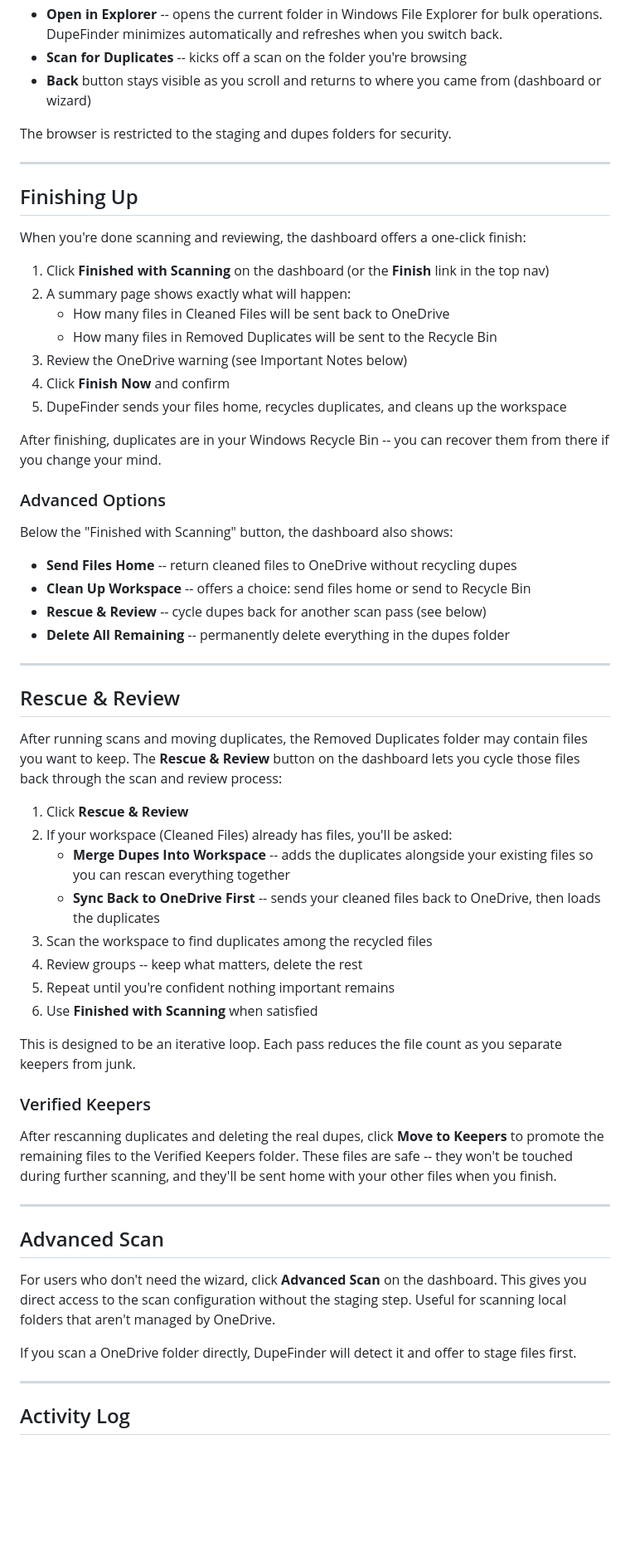
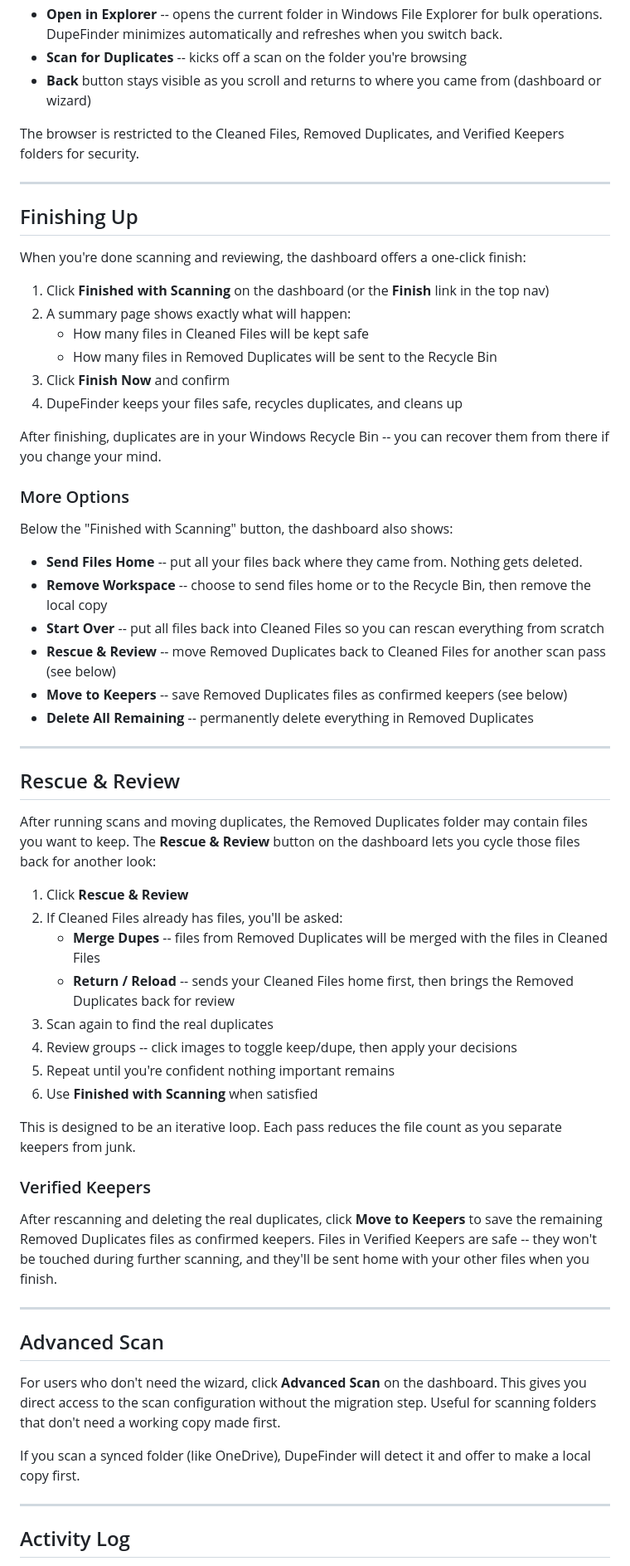
Before and after one commit to johnathanneals-dev/PixHerder, a Markdown page: USERS_MANUAL.md, the part around one of its changes. Shown at 83% size. Rendered like a GitHub page; blank space fills up the shorter version.

```diff
--- a/USERS_MANUAL.md
+++ b/USERS_MANUAL.md
@@ -139,7 +133,7 @@ The built-in file browser shows image thumbnails in a grid. Features:
 - **Scan for Duplicates** -- kicks off a scan on the folder you're browsing
 - **Back** button stays visible as you scroll and returns to where you came from (dashboard or wizard)
 
-The browser is restricted to the staging and dupes folders for security.
+The browser is restricted to the Cleaned Files, Removed Duplicates, and Verified Keepers folders for security.
 
 ---
 
@@ -149,35 +143,36 @@ When you're done scanning and reviewing, the dashboard offers a one-click finish
 
 1. Click **Finished with Scanning** on the dashboard (or the **Finish** link in the top nav)
 2. A summary page shows exactly what will happen:
-   - How many files in Cleaned Files will be sent back to OneDrive
+   - How many files in Cleaned Files will be kept safe
    - How many files in Removed Duplicates will be sent to the Recycle Bin
-3. Review the OneDrive warning (see Important Notes below)
-4. Click **Finish Now** and confirm
-5. DupeFinder sends your files home, recycles duplicates, and cleans up the workspace
+3. Click **Finish Now** and confirm
+4. DupeFinder keeps your files safe, recycles duplicates, and cleans up
 
 After finishing, duplicates are in your Windows Recycle Bin -- you can recover them from there if you change your mind.
 
-### Advanced Options
+### More Options
 
 Below the "Finished with Scanning" button, the dashboard also shows:
 
-- **Send Files Home** -- return cleaned files to OneDrive without recycling dupes
-- **Clean Up Workspace** -- offers a choice: send files home or send to Recycle Bin
-- **Rescue & Review** -- cycle dupes back for another scan pass (see below)
-- **Delete All Remaining** -- permanently delete everything in the dupes folder
+- **Send Files Home** -- put all your files back where they came from. Nothing gets deleted.
+- **Remove Workspace** -- choose to send files home or to the Recycle Bin, then remove the local copy
+- **Start Over** -- put all files back into Cleaned Files so you can rescan everything from scratch
+- **Rescue & Review** -- move Removed Duplicates back to Cleaned Files for another scan pass (see below)
+- **Move to Keepers** -- save Removed Duplicates files as confirmed keepers (see below)
+- **Delete All Remaining** -- permanently delete everything in Removed Duplicates
 
 ---
 
 ## Rescue & Review
 
-After running scans and moving duplicates, the Removed Duplicates folder may contain files you want to keep. The **Rescue & Review** button on the dashboard lets you cycle those files back through the scan and review process:
+After running scans and moving duplicates, the Removed Duplicates folder may contain files you want to keep. The **Rescue & Review** button on the dashboard lets you cycle those files back for another look:
 
 1. Click **Rescue & Review**
-2. If your workspace (Cleaned Files) already has files, you'll be asked:
-   - **Merge Dupes Into Workspace** -- adds the duplicates alongside your existing files so you can rescan everything together
-   - **Sync Back to OneDrive First** -- sends your cleaned files back to OneDrive, then loads the duplicates
-3. Scan the workspace to find duplicates among the recycled files
-4. Review groups -- keep what matters, delete the rest
+2. If Cleaned Files already has files, you'll be asked:
+   - **Merge Dupes** -- files from Removed Duplicates will be merged with the files in Cleaned Files
+   - **Return / Reload** -- sends your Cleaned Files home first, then brings the Removed Duplicates back for review
+3. Scan again to find the real duplicates
+4. Review groups -- click images to toggle keep/dupe, then apply your decisions
 5. Repeat until you're confident nothing important remains
 6. Use **Finished with Scanning** when satisfied
 
@@ -185,15 +180,15 @@ This is designed to be an iterative loop. Each pass reduces the file count as yo
 
 ### Verified Keepers
 
-After rescanning duplicates and deleting the real dupes, click **Move to Keepers** to promote the remaining files to the Verified Keepers folder. These files are safe -- they won't be touched during further scanning, and they'll be sent home with your other files when you finish.
+After rescanning and deleting the real duplicates, click **Move to Keepers** to save the remaining Removed Duplicates files as confirmed keepers. Files in Verified Keepers are safe -- they won't be touched during further scanning, and they'll be sent home with your other files when you finish.
 
 ---
 
 ## Advanced Scan
 
-For users who don't need the wizard, click **Advanced Scan** on the dashboard. This gives you direct access to the scan configuration without the staging step. Useful for scanning local folders that aren't managed by OneDrive.
+For users who don't need the wizard, click **Advanced Scan** on the dashboard. This gives you direct access to the scan configuration without the migration step. Useful for scanning folders that don't need a working copy made first.
 
-If you scan a OneDrive folder directly, DupeFinder will detect it and offer to stage files first.
+If you scan a synced folder (like OneDrive), DupeFinder will detect it and offer to make a local copy first.
 
 ---
 
```
Also changed, not shown: other parts of USERS_MANUAL.md (+31 -37 lines).
